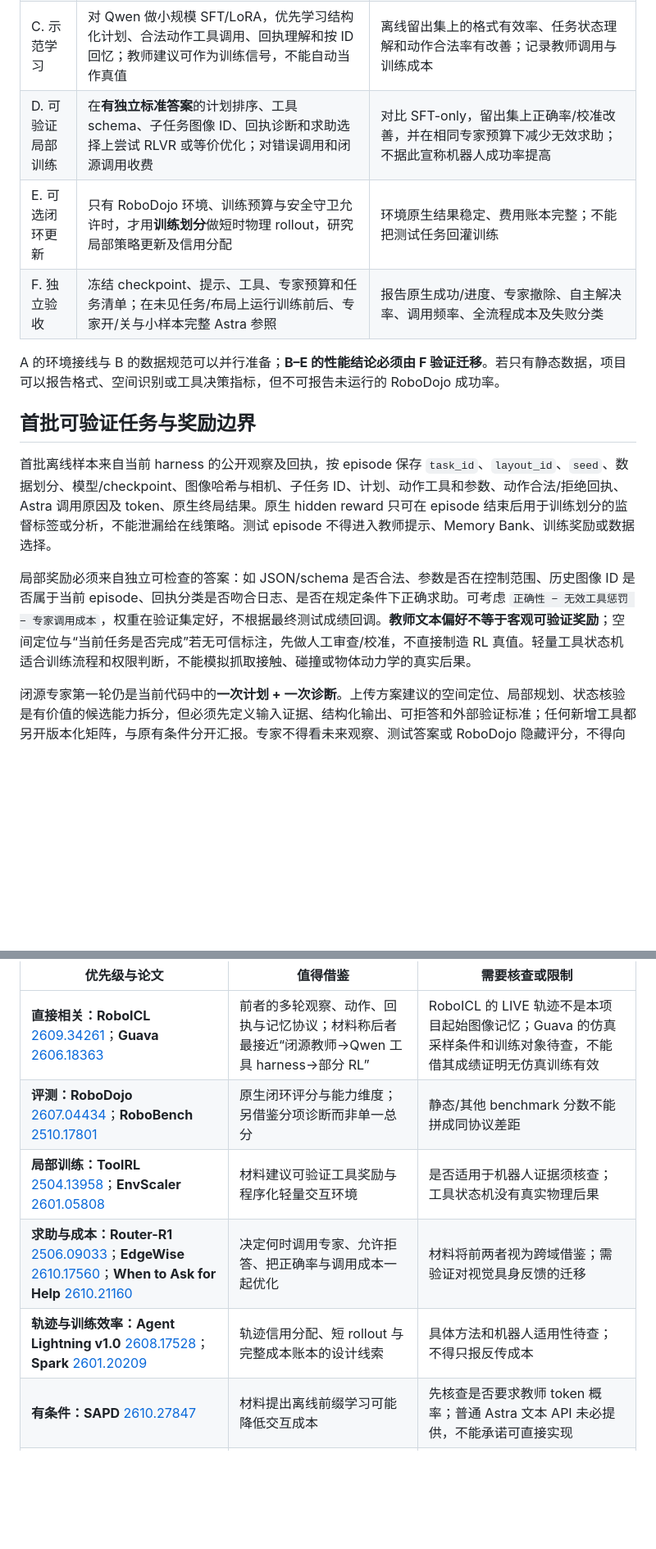
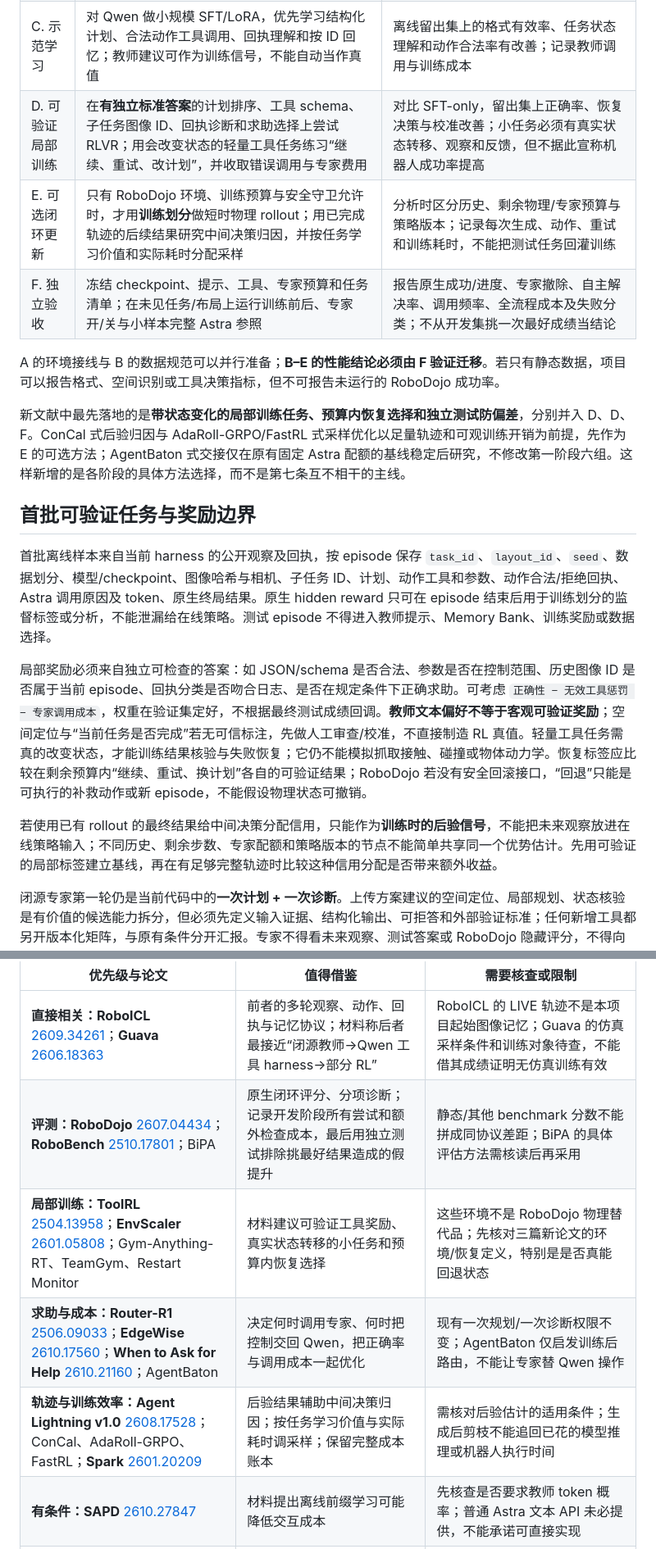
Before and after one commit to quark404/Embodied-Agentic-Intelligence, a Markdown page: research/benchmarks/agentic_rl_roadmap.md, 2 parts joined by grey strips. Shown at 82% size. GitHub-like rendering; blank space fills up the shorter version.

Commit message:
Integrate recovery and efficiency references into RL roadmap

```diff
--- a/research/benchmarks/agentic_rl_roadmap.md
+++ b/research/benchmarks/agentic_rl_roadmap.md
@@ -31,17 +31,21 @@
 | A. 固定未训练基线 | 按现有 [RoboDojo 协议](mixed_agent_robodojo.md)运行六组；保留原生结果、轨迹、模型调用和动作拒绝原因 | Qwen/Astra 真实端点与 native score 接通；简单任务有可解释的有效动作。若全为 0，先排查接口与低层控制 |
 | B. 数据与标签 | 只从**训练划分**的合法记录导出当前 RGB、公开状态、子任务起始图、决策、Astra 建议、工具回执和最终 native verdict；做人工/规则核验、去重和数据来源账本 | 样本能复现图像来源与动作顺序；任务外推组按 task ID 隔离，布局外推组按 layout/episode 隔离；无未来帧或隐藏评分进入模型输入 |
 | C. 示范学习 | 对 Qwen 做小规模 SFT/LoRA，优先学习结构化计划、合法动作工具调用、回执理解和按 ID 回忆；教师建议可作为训练信号，不能自动当作真值 | 离线留出集上的格式有效率、任务状态理解和动作合法率有改善；记录教师调用与训练成本 |
-| D. 可验证局部训练 | 在**有独立标准答案**的计划排序、工具 schema、子任务图像 ID、回执诊断和求助选择上尝试 RLVR 或等价优化；对错误调用和闭源调用收费 | 对比 SFT-only，留出集上正确率/校准改善，并在相同专家预算下减少无效求助；不据此宣称机器人成功率提高 |
-| E. 可选闭环更新 | 只有 RoboDojo 环境、训练预算与安全守卫允许时，才用**训练划分**做短时物理 rollout，研究局部策略更新及信用分配 | 环境原生结果稳定、费用账本完整；不能把测试任务回灌训练 |
-| F. 独立验收 | 冻结 checkpoint、提示、工具、专家预算和任务清单；在未见任务/布局上运行训练前后、专家开/关与小样本完整 Astra 参照 | 报告原生成功/进度、专家撤除、自主解决率、调用频率、全流程成本及失败分类 |
+| D. 可验证局部训练 | 在**有独立标准答案**的计划排序、工具 schema、子任务图像 ID、回执诊断和求助选择上尝试 RLVR；用会改变状态的轻量工具任务练习“继续、重试、改计划”，并收取错误调用与专家费用 | 对比 SFT-only，留出集上正确率、恢复决策与校准改善；小任务必须有真实状态转移、观察和反馈，但不据此宣称机器人成功率提高 |
+| E. 可选闭环更新 | 只有 RoboDojo 环境、训练预算与安全守卫允许时，才用**训练划分**做短时物理 rollout；用已完成轨迹的后续结果研究中间决策归因，并按任务学习价值和实际耗时分配采样 | 分析时区分历史、剩余物理/专家预算与策略版本；记录每次生成、动作、重试和训练耗时，不能把测试任务回灌训练 |
+| F. 独立验收 | 冻结 checkpoint、提示、工具、专家预算和任务清单；在未见任务/布局上运行训练前后、专家开/关与小样本完整 Astra 参照 | 报告原生成功/进度、专家撤除、自主解决率、调用频率、全流程成本及失败分类；不从开发集挑一次最好成绩当结论 |
 
 A 的环境接线与 B 的数据规范可以并行准备；**B–E 的性能结论必须由 F 验证迁移**。若只有静态数据，项目可以报告格式、空间识别或工具决策指标，但不可报告未运行的 RoboDojo 成功率。
+
+新文献中最先落地的是**带状态变化的局部训练任务、预算内恢复选择和独立测试防偏差**，分别并入 D、D、F。ConCal 式后验归因与 AdaRoll-GRPO/FastRL 式采样优化以足量轨迹和可观训练开销为前提，先作为 E 的可选方法；AgentBaton 式交接仅在原有固定 Astra 配额的基线稳定后研究，不修改第一阶段六组。这样新增的是各阶段的具体方法选择，而不是第七条互不相干的主线。
 
 ## 首批可验证任务与奖励边界
 
 首批离线样本来自当前 harness 的公开观察及回执，按 episode 保存 `task_id`、`layout_id`、`seed`、数据划分、模型/checkpoint、图像哈希与相机、子任务 ID、计划、动作工具和参数、动作合法/拒绝回执、Astra 调用原因及 token、原生终局结果。原生 hidden reward 只可在 episode 结束后用于训练划分的监督标签或分析，不能泄漏给在线策略。测试 episode 不得进入教师提示、Memory Bank、训练奖励或数据选择。
 
-局部奖励必须来自独立可检查的答案：如 JSON/schema 是否合法、参数是否在控制范围、历史图像 ID 是否属于当前 episode、回执分类是否吻合日志、是否在规定条件下正确求助。可考虑 `正确性 − 无效工具惩罚 − 专家调用成本`，权重在验证集定好，不根据最终测试成绩回调。**教师文本偏好不等于客观可验证奖励**；空间定位与“当前任务是否完成”若无可信标注，先做人工审查/校准，不直接制造 RL 真值。轻量工具状态机适合训练流程和权限判断，不能模拟抓取接触、碰撞或物体动力学的真实后果。
+局部奖励必须来自独立可检查的答案：如 JSON/schema 是否合法、参数是否在控制范围、历史图像 ID 是否属于当前 episode、回执分类是否吻合日志、是否在规定条件下正确求助。可考虑 `正确性 − 无效工具惩罚 − 专家调用成本`，权重在验证集定好，不根据最终测试成绩回调。**教师文本偏好不等于客观可验证奖励**；空间定位与“当前任务是否完成”若无可信标注，先做人工审查/校准，不直接制造 RL 真值。轻量工具任务需真的改变状态，才能训练结果核验与失败恢复；它仍不能模拟抓取接触、碰撞或物体动力学。恢复标签应比较在剩余预算内“继续、重试、换计划”各自的可验证结果；RoboDojo 若没有安全回滚接口，“回退”只能是可执行的补救动作或新 episode，不能假设物理状态可撤销。
+
+若使用已有 rollout 的最终结果给中间决策分配信用，只能作为**训练时的后验信号**，不能把未来观察放进在线策略输入；不同历史、剩余步数、专家配额和策略版本的节点不能简单共享同一个优势估计。先用可验证的局部标签建立基线，再在有足够完整轨迹时比较这种信用分配是否带来额外收益。
 
 闭源专家第一轮仍是当前代码中的**一次计划 + 一次诊断**。上传方案建议的空间定位、局部规划、状态核验是有价值的候选能力拆分，但必须先定义输入证据、结构化输出、可拒答和外部验证标准；任何新增工具都另开版本化矩阵，与原有条件分开汇报。专家不得看未来观察、测试答案或 RoboDojo 隐藏评分，不得向动作执行器发送命令，也不得把自己的“成功”说法覆盖环境 verdict。
 
@@ -52,10 +56,10 @@ A 的环境接线与 B 的数据规范可以并行准备；**B–E 的性能结
 | 优先级与论文 | 值得借鉴 | 需要核查或限制 |
 | --- | --- | --- |
 | **直接相关：RoboICL** [2609.34261](https://arxiv.org/abs/2609.34261)；**Guava** [2606.18363](https://arxiv.org/abs/2606.18363) | 前者的多轮观察、动作、回执与记忆协议；材料称后者最接近“闭源教师→Qwen 工具 harness→部分 RL” | RoboICL 的 LIVE 轨迹不是本项目起始图像记忆；Guava 的仿真采样条件和训练对象待查，不能借其成绩证明无仿真训练有效 |
-| **评测：RoboDojo** [2607.04434](https://arxiv.org/abs/2607.04434)；**RoboBench** [2510.17801](https://arxiv.org/abs/2510.17801) | 原生闭环评分与能力维度；另借鉴分项诊断而非单一总分 | 静态/其他 benchmark 分数不能拼成同协议差距 |
-| **局部训练：ToolRL** [2504.13958](https://arxiv.org/abs/2504.13958)；**EnvScaler** [2601.05808](https://arxiv.org/abs/2601.05808) | 材料建议可验证工具奖励与程序化轻量交互环境 | 是否适用于机器人证据须核查；工具状态机没有真实物理后果 |
-| **求助与成本：Router-R1** [2506.09033](https://arxiv.org/abs/2506.09033)；**EdgeWise** [2610.17560](https://arxiv.org/abs/2610.17560)；**When to Ask for Help** [2610.21160](https://arxiv.org/abs/2610.21160) | 决定何时调用专家、允许拒答、把正确率与调用成本一起优化 | 材料将前两者视为跨域借鉴；需验证对视觉具身反馈的迁移 |
-| **轨迹与训练效率：Agent Lightning v1.0** [2608.17528](https://arxiv.org/abs/2608.17528)；**Spark** [2601.20209](https://arxiv.org/abs/2601.20209) | 轨迹信用分配、短 rollout 与完整成本账本的设计线索 | 具体方法和机器人适用性待查；不得只报反传成本 |
+| **评测：RoboDojo** [2607.04434](https://arxiv.org/abs/2607.04434)；**RoboBench** [2510.17801](https://arxiv.org/abs/2510.17801)；BiPA | 原生闭环评分、分项诊断；记录开发阶段所有尝试和额外检查成本，最后用独立测试排除挑最好结果造成的假提升 | 静态/其他 benchmark 分数不能拼成同协议差距；BiPA 的具体评估方法需核读后再采用 |
+| **局部训练：ToolRL** [2504.13958](https://arxiv.org/abs/2504.13958)；**EnvScaler** [2601.05808](https://arxiv.org/abs/2601.05808)；Gym-Anything-RT、TeamGym、Restart Monitor | 材料建议可验证工具奖励、真实状态转移的小任务和预算内恢复选择 | 这些环境不是 RoboDojo 物理替代品；先核对三篇新论文的环境/恢复定义，特别是是否真能回退状态 |
+| **求助与成本：Router-R1** [2506.09033](https://arxiv.org/abs/2506.09033)；**EdgeWise** [2610.17560](https://arxiv.org/abs/2610.17560)；**When to Ask for Help** [2610.21160](https://arxiv.org/abs/2610.21160)；AgentBaton | 决定何时调用专家、何时把控制交回 Qwen，把正确率与调用成本一起优化 | 现有一次规划/一次诊断权限不变；AgentBaton 仅启发训练后路由，不能让专家替 Qwen 操作 |
+| **轨迹与训练效率：Agent Lightning v1.0** [2608.17528](https://arxiv.org/abs/2608.17528)；ConCal、AdaRoll-GRPO、FastRL；**Spark** [2601.20209](https://arxiv.org/abs/2601.20209) | 后验结果辅助中间决策归因；按任务学习价值与实际耗时调采样；保留完整成本账本 | 需核对后验估计的适用条件；生成后剪枝不能追回已花的模型推理或机器人执行时间 |
 | **有条件：SAPD** [2610.27847](https://arxiv.org/abs/2610.27847) | 材料提出离线前缀学习可能降低交互成本 | 先核查是否要求教师 token 概率；普通 Astra 文本 API 未必提供，不能承诺可直接实现 |
 | **感知补强候选：RoboRefer** [2506.04308](https://arxiv.org/abs/2506.04308)；**Embodied-R1/1.5** [2508.13998](https://arxiv.org/abs/2508.13998)、[2606.11324](https://arxiv.org/abs/2606.11324) | 空间指代与具身视觉推理的独立训练/诊断线索 | 只在实际错误归因显示感知是瓶颈时优先推进；离线视觉成绩不代表动作成功 |
 
```
Also changed, not shown: other parts of research/benchmarks/agentic_rl_roadmap.md (+2 -2 lines), docs/任务规划.md (+1 -1 lines).
